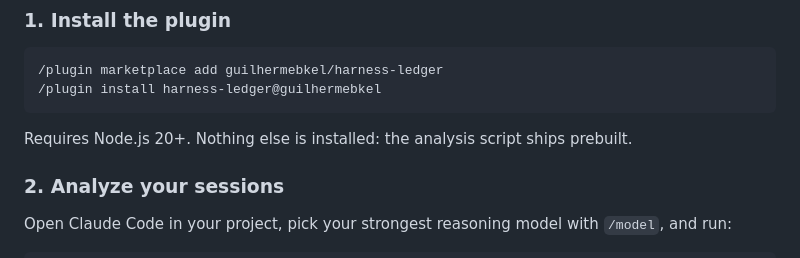
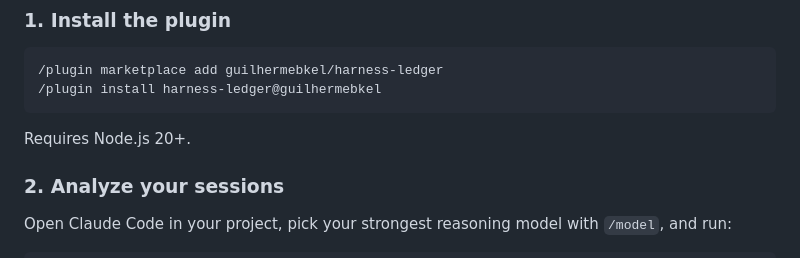
Before and after one commit to guilhermebkel/harness-ledger, a Markdown page: README.md, the part around the change. Rendered like a GitHub page.

Commit message:
docs(readme): remove useless text

````diff
--- a/README.md
+++ b/README.md
@@ -77,7 +77,7 @@ Accept a suggestion and later runs compare the piece before and after the change
 /plugin install harness-ledger@guilhermebkel
 ```
 
-Requires Node.js 20+. Nothing else is installed: the analysis script ships prebuilt.
+Requires Node.js 20+.
 
 ### 2. Analyze your sessions
 
````
